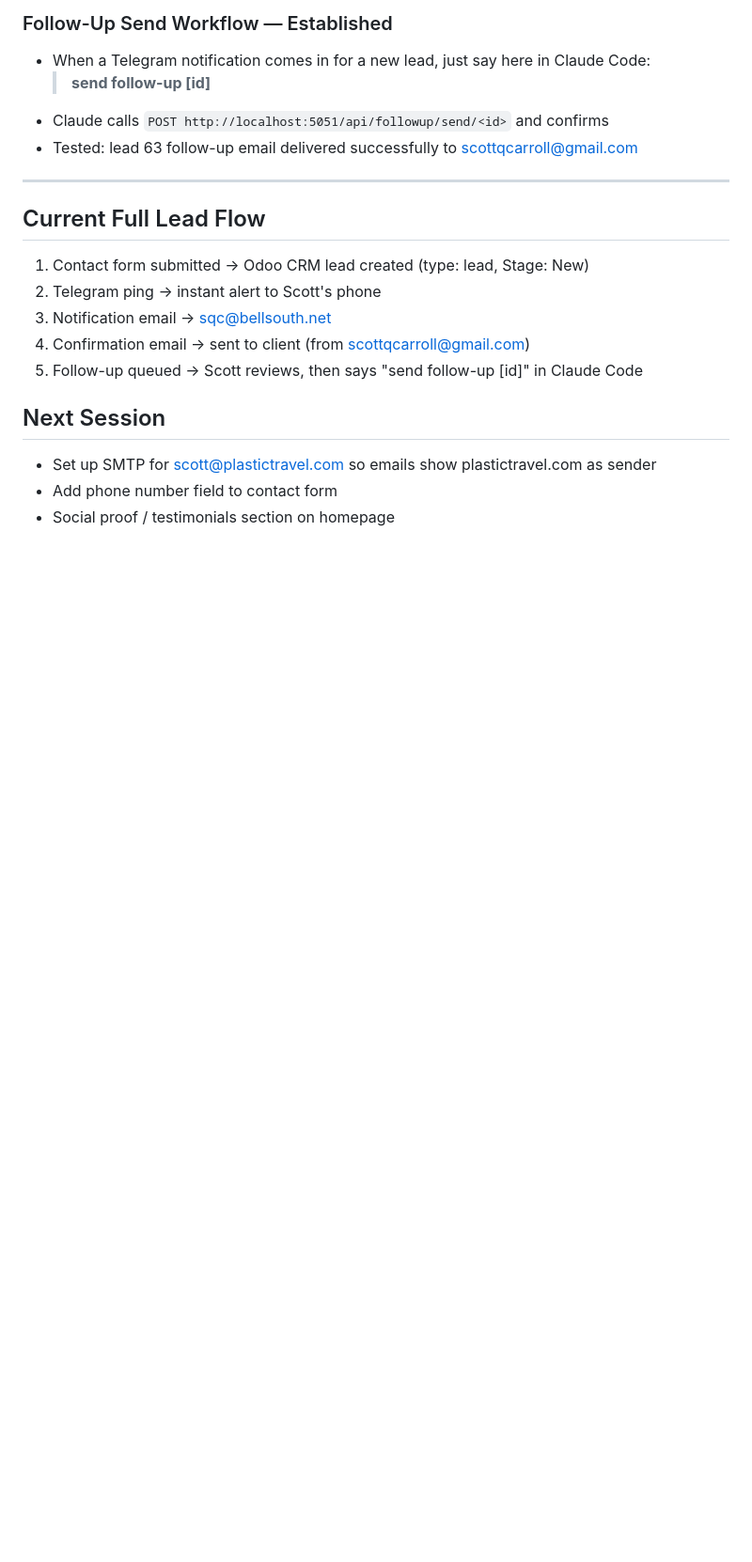
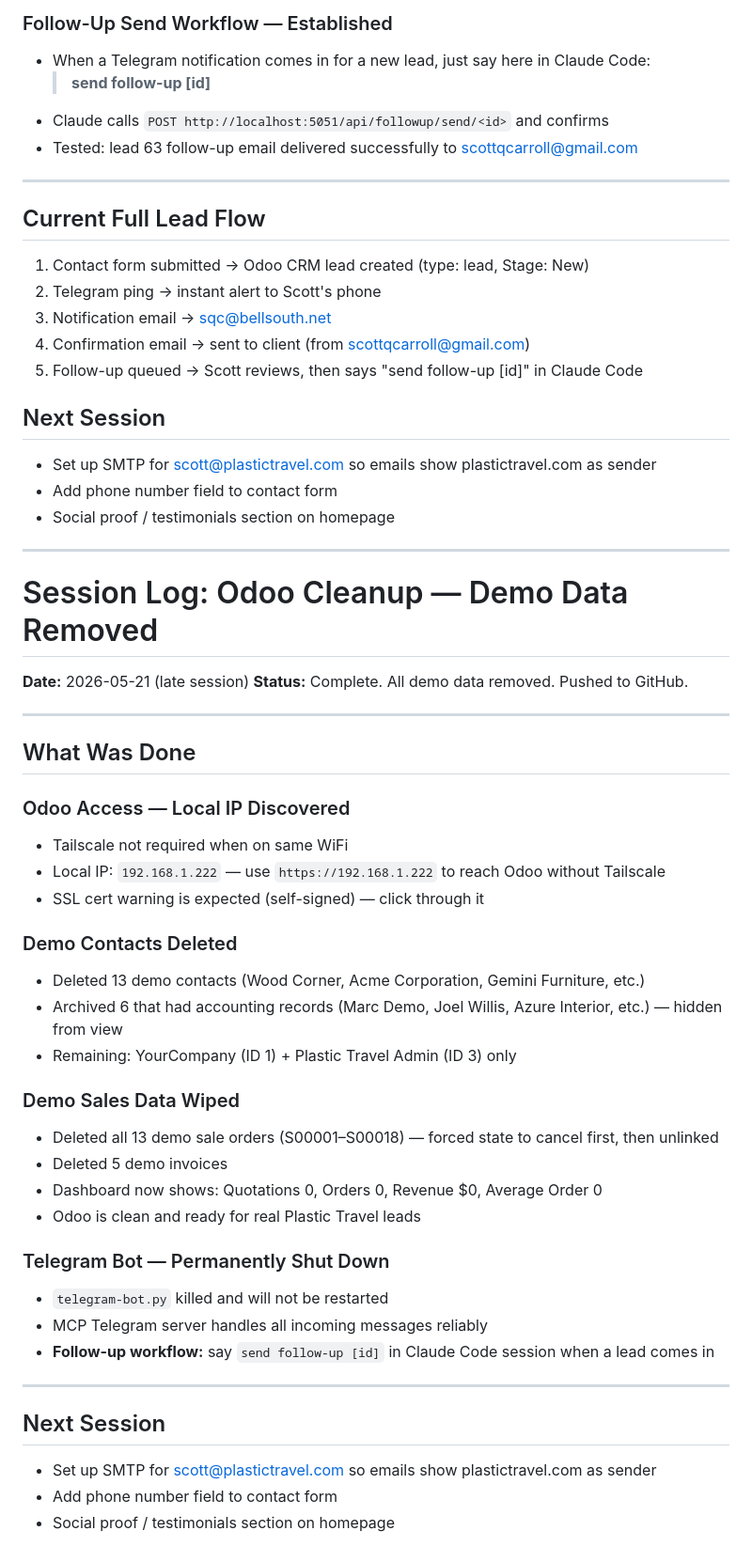
Before and after one commit to scottqcarroll-rgb/projects, a Markdown page: .claude/sessions/2026-05-21.md, the part around the change. Shown at 94% size. GitHub-like rendering; blank space fills up the shorter version.

Commit message:
Add session log: Odoo demo data cleanup complete
Co-Authored-By: Claude Sonnet 4.6 <noreply@anthropic.com>

```diff
--- a/.claude/sessions/2026-05-21.md
+++ b/.claude/sessions/2026-05-21.md
@@ -117,3 +117,41 @@
 - Set up SMTP for scott@plastictravel.com so emails show plastictravel.com as sender
 - Add phone number field to contact form
 - Social proof / testimonials section on homepage
+
+---
+
+# Session Log: Odoo Cleanup — Demo Data Removed
+**Date:** 2026-05-21 (late session)
+**Status:** Complete. All demo data removed. Pushed to GitHub.
+
+---
+
+## What Was Done
+
+### Odoo Access — Local IP Discovered
+- Tailscale not required when on same WiFi
+- Local IP: `192.168.1.222` — use `https://192.168.1.222` to reach Odoo without Tailscale
+- SSL cert warning is expected (self-signed) — click through it
+
+### Demo Contacts Deleted
+- Deleted 13 demo contacts (Wood Corner, Acme Corporation, Gemini Furniture, etc.)
+- Archived 6 that had accounting records (Marc Demo, Joel Willis, Azure Interior, etc.) — hidden from view
+- Remaining: YourCompany (ID 1) + Plastic Travel Admin (ID 3) only
+
+### Demo Sales Data Wiped
+- Deleted all 13 demo sale orders (S00001–S00018) — forced state to cancel first, then unlinked
+- Deleted 5 demo invoices
+- Dashboard now shows: Quotations 0, Orders 0, Revenue $0, Average Order 0
+- Odoo is clean and ready for real Plastic Travel leads
+
+### Telegram Bot — Permanently Shut Down
+- `telegram-bot.py` killed and will not be restarted
+- MCP Telegram server handles all incoming messages reliably
+- **Follow-up workflow:** say `send follow-up [id]` in Claude Code session when a lead comes in
+
+---
+
+## Next Session
+- Set up SMTP for scott@plastictravel.com so emails show plastictravel.com as sender
+- Add phone number field to contact form
+- Social proof / testimonials section on homepage
```
